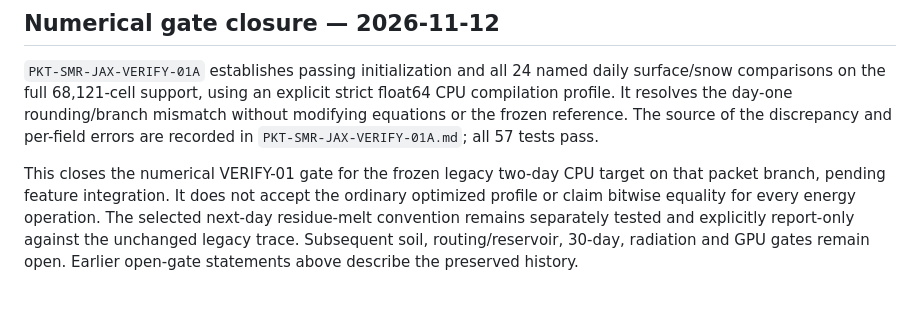
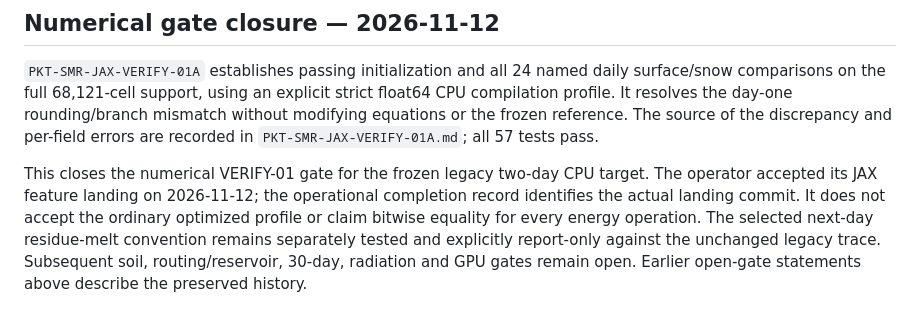
Before and after one commit to philipmoffatt/SMR_R, a Markdown page: docs/packets/PKT-SMR-JAX-VERIFY-01.md, the part around the change. GitHub-like rendering.

Commit message:
Record accepted VERIFY-01 feature landing and closure

```diff
--- a/docs/packets/PKT-SMR-JAX-VERIFY-01.md
+++ b/docs/packets/PKT-SMR-JAX-VERIFY-01.md
@@ -71,7 +71,8 @@ The source of the discrepancy and per-field errors are recorded in
 `PKT-SMR-JAX-VERIFY-01A.md`; all 57 tests pass.
 
 This closes the numerical VERIFY-01 gate for the frozen legacy two-day CPU
-target on that packet branch, pending feature integration. It does not accept
+target. The operator accepted its JAX feature landing on 2026-11-12; the
+operational completion record identifies the actual landing commit. It does not accept
 the ordinary optimized profile or claim bitwise equality for every energy
 operation. The selected next-day residue-melt convention remains separately
 tested and explicitly report-only against the unchanged legacy trace.
```
Also changed, not shown: docs/packets/PKT-SMR-JAX-VERIFY-01A.md (+12 -11 lines).
